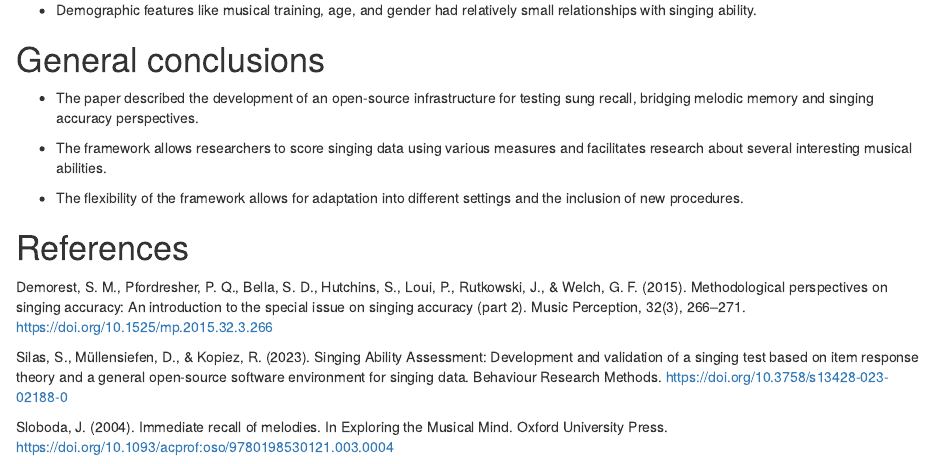
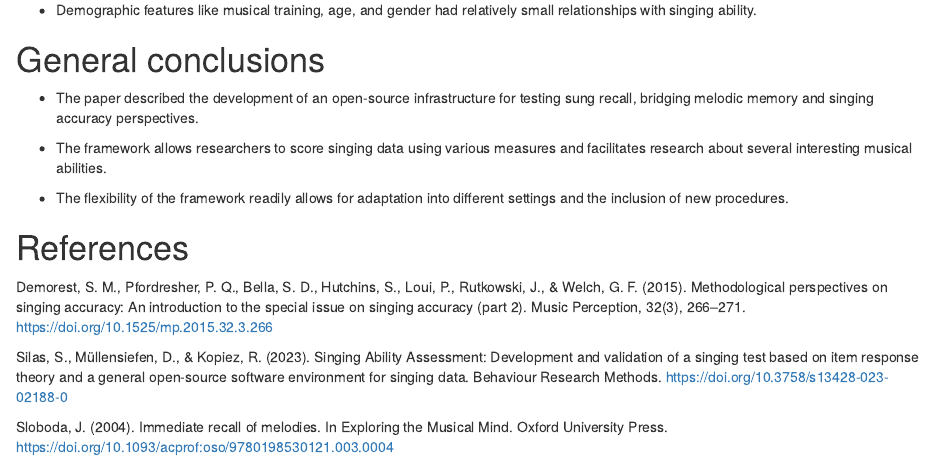
Before and after one commit to sebsilas/musicassessr, an R Markdown document (vignettes/white_paper_1_silas_mullensiefen_and_kopiez_2023.Rmd): the page in a window 1100 px wide, from 2120 px down. Rendered offline with R 4.5, knitr and Pandoc, with nearby package versions.

Commit message:
Update docs

```diff
--- a/vignettes/white_paper_1_silas_mullensiefen_and_kopiez_2023.Rmd
+++ b/vignettes/white_paper_1_silas_mullensiefen_and_kopiez_2023.Rmd
@@ -93,7 +93,7 @@ Overall, we highlight the importance of assessing musical production, particular
 
 - The framework allows researchers to score singing data using various measures and facilitates research about several interesting musical abilities.
 
-- The flexibility of the framework allows for adaptation into different settings and the inclusion of new procedures.
+- The flexibility of the framework readily allows for adaptation into different settings and the inclusion of new procedures.
 
 
 # References
```
